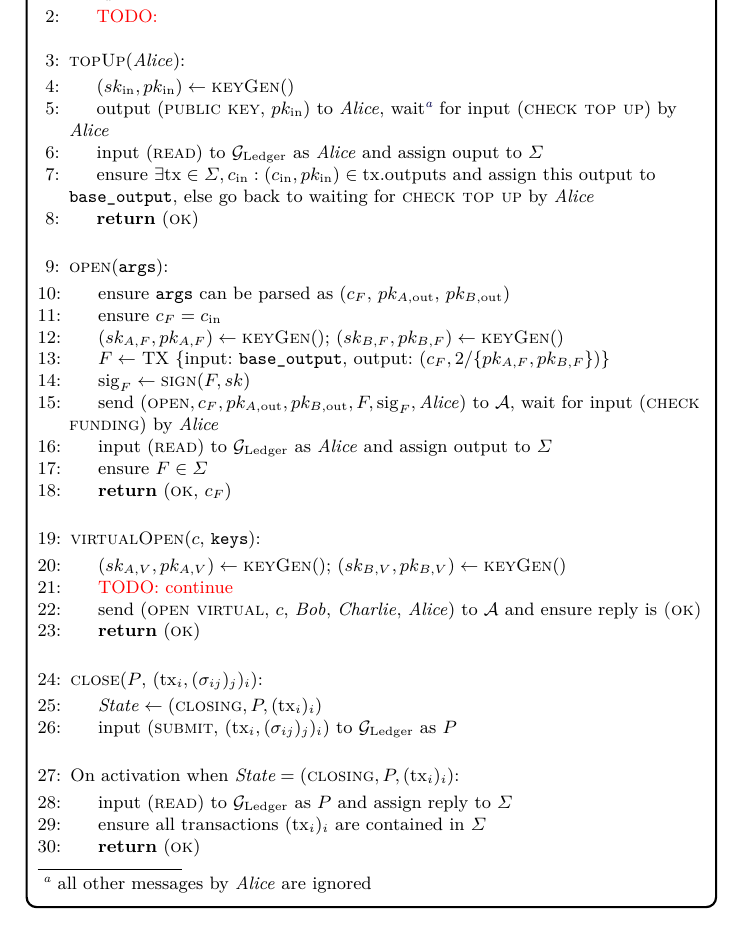
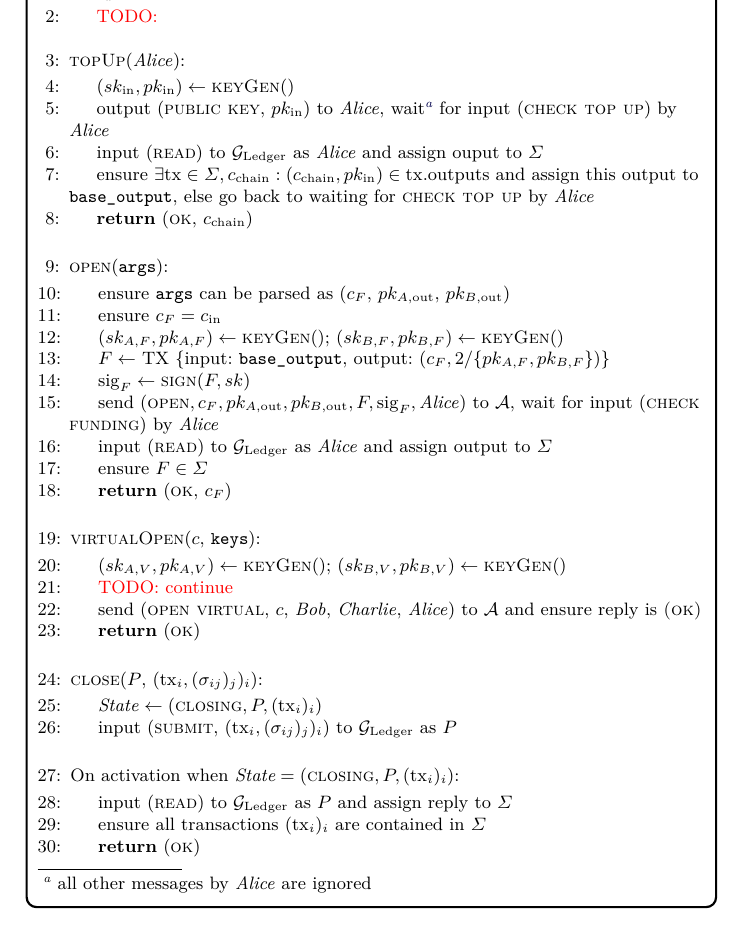
Before and after one commit to OrfeasLitos/virtual-payment-channels, a LaTeX paper (src/virtual-channels.tex, which reads src/lightning.tex): part of page 8 of 12, cut so that both start at the same text. Compiled offline with pdfLaTeX; a LaTeX package or settings file that is missing is left out.

Commit message:
Fix top up procedure for all parties

```diff
--- a/src/lightning.tex
+++ b/src/lightning.tex
@@ -15,11 +15,11 @@
         (\textsc{check top up}) by \alice
         \State input (\textsc{read}) to \ledger as \alice and assign ouput to
         $\Sigma$
-        \State ensure $\exists \mathrm{tx} \in \Sigma, c_{\mathrm{in}}:
-        (c_{\mathrm{in}}, pk_{\mathrm{in}}) \in \mathrm{tx.outputs}$ and assign
-        this output to \texttt{base\_output}, else go back to waiting for
+        \State ensure $\exists \mathrm{tx} \in \Sigma, c_{\mathrm{chain}}:
+        (c_{\mathrm{chain}}, pk_{\mathrm{in}}) \in \mathrm{tx.outputs}$ and
+        assign this output to \texttt{base\_output}, else go back to waiting for
         \textsc{check top up} by \alice
-        \State \Return (\textsc{ok})
+        \State \Return (\textsc{ok}, $c_{\mathrm{chain}}$)
       \EndIndent
       \Statex
 
```
Also changed, not shown: src/functionality.tex (+2 -1 lines), src/protocol.tex (+3 -5 lines).
